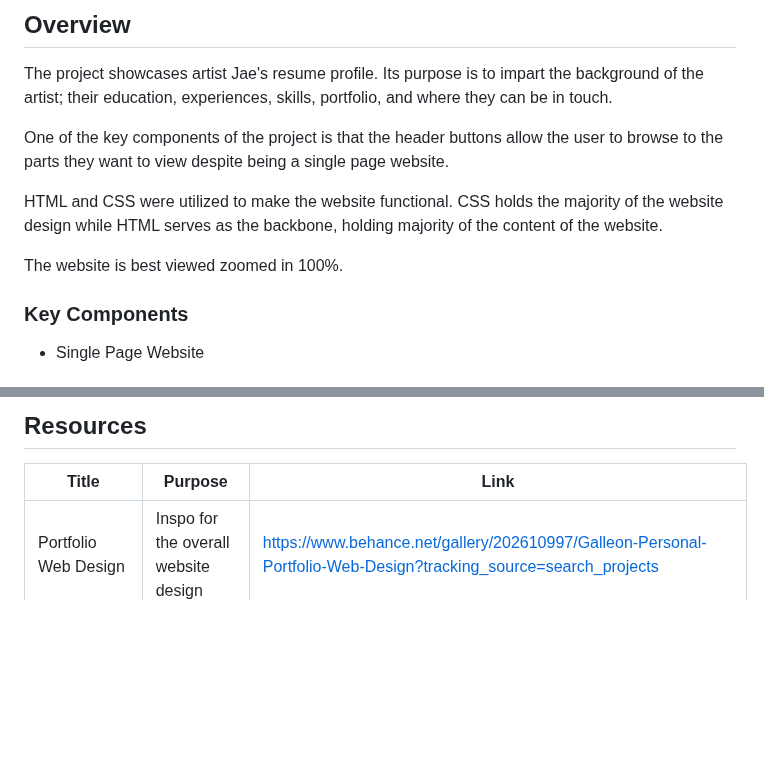
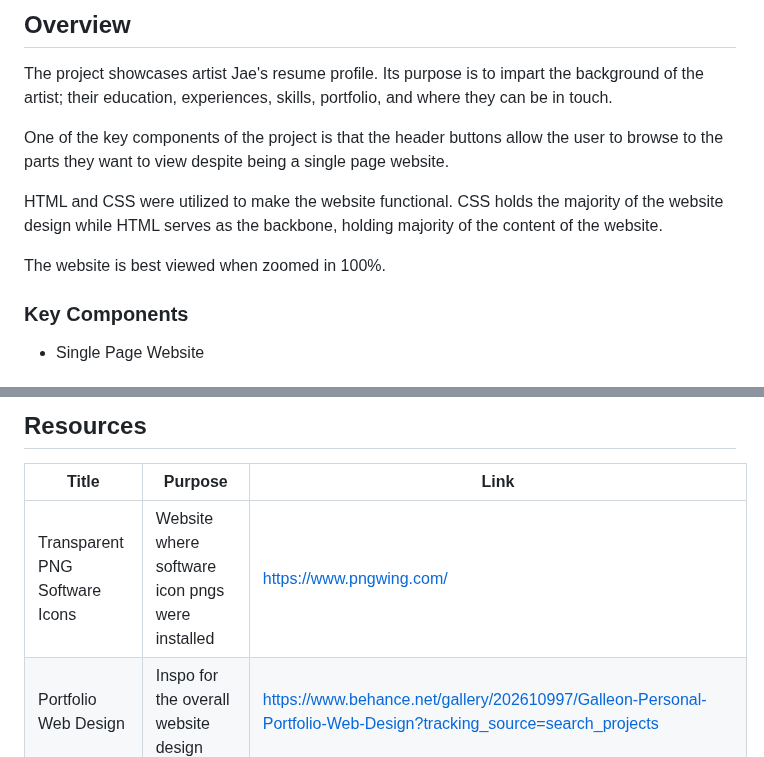
Before and after one commit to jaez-oss/WD-RESUME, a Markdown page: readme.md, 2 parts joined by grey strips. GitHub-like rendering; blank space fills up the shorter version.

Commit message:
Finalized changes

```diff
--- a/readme.md
+++ b/readme.md
@@ -64,5 +63,5 @@ One of the key components of the project is that the header buttons allow the us
 
 HTML and CSS were utilized to make the website functional. CSS holds the majority of the website design while HTML serves as the backbone, holding majority of the content of the website.
 
-The website is best viewed zoomed in 100%.
+The website is best viewed when zoomed in 100%.
 ### Key Components
@@ -146,5 +144,6 @@ WD-TD21-ESTAYO-RESUME
 | Title | Purpose | Link |
 |-|-|-|
+| Transparent PNG Software Icons | Website where software icon pngs were installed | https://www.pngwing.com/
 | Portfolio Web Design | Inspo for the overall website design | https://www.behance.net/gallery/202610997/Galleon-Personal-Portfolio-Web-Design?tracking_source=search_projects|web+design+portfolio&l=14
 | Cheva Display Font | Font used in year headings | https://www.fontspace.com/cheva-display-font-f77288
 | Madsense Font | Font used in navigation buttons | https://www.fontspace.com/madsense-font-f57755
```
Also changed, not shown: other parts of readme.md (+10 -12 lines).
